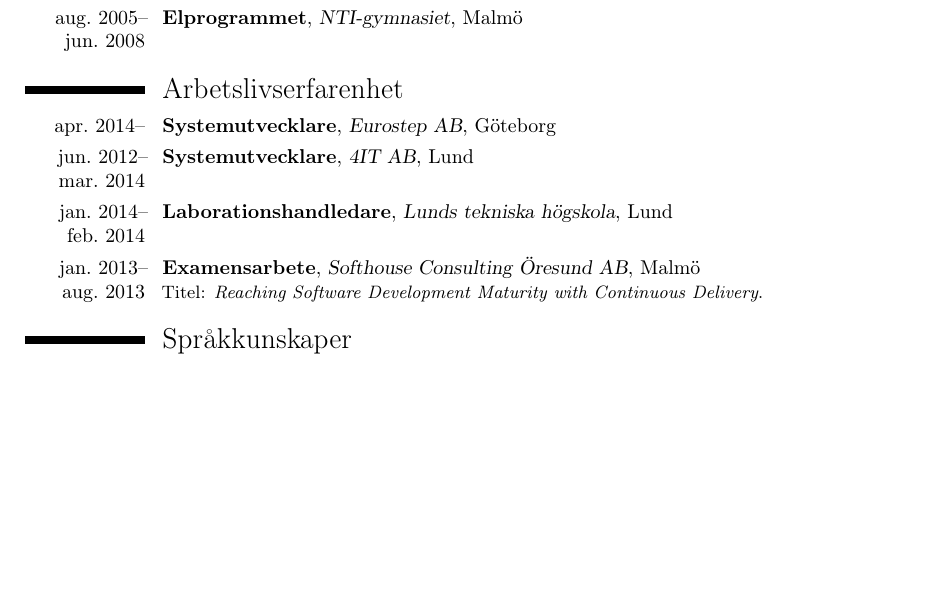
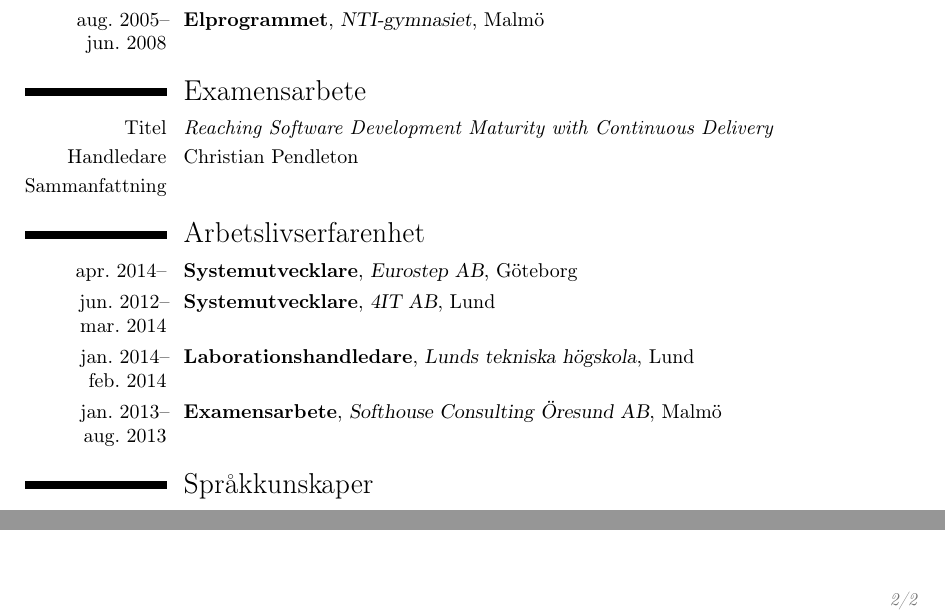
Before and after one commit to vikekh/cv, a LaTeX CV (cv-sv.tex, which reads cv.sty): part of the page before the commit and two parts of pages 1 and 2 of 2 after it, the two joined at a grey line, cut so that both start at the same text, the shorter picture padded with empty space. Compiled offline with pdfLaTeX.

Commit message:
Added section for master's thesis

```diff
--- a/cv-sv.tex
+++ b/cv-sv.tex
@@ -13,14 +13,18 @@
 }
 \cventry{aug.~2005--jun.~2008}{Elprogrammet}{NTI-gymnasiet}{Malmö}{}{}
 
+\section{Examensarbete}
+
+\cvitem{Titel}{\emph{Reaching Software Development Maturity with Continuous Delivery}}
+\cvitem{Handledare}{Christian Pendleton}
+\cvitem{Sammanfattning}{}
+
 \section{Arbetslivserfarenhet}
 
 \cventry{apr.~2014--}{Systemutvecklare}{Eurostep AB}{Göteborg}{}{}
 \cventry{jun.~2012--mar.~2014}{Systemutvecklare}{4IT AB}{Lund}{}{}
 \cventry{jan.~2014--feb.~2014}{Laborationshandledare}{Lunds tekniska högskola}{Lund}{}{}
-\cventry{jan.~2013--aug.~2013}{Examensarbete}{Softhouse Consulting Öresund AB}{Malmö}{}{
-    Titel: \emph{Reaching Software Development Maturity with Continuous Delivery}.
-}
+\cventry{jan.~2013--aug.~2013}{Examensarbete}{Softhouse Consulting Öresund AB}{Malmö}{}{}
 
 \section{Språkkunskaper}
 
--- a/cv.sty
+++ b/cv.sty
@@ -12,7 +12,7 @@
 
 % adjust the page margins
 \usepackage[scale=0.75]{geometry}
-%\setlength{\hintscolumnwidth}{3cm}
+\setlength{\hintscolumnwidth}{2.5cm}
 %\setlength{\makecvtitlenamewidth}{10cm}
 
 \usepackage[inline]{enumitem}
```
